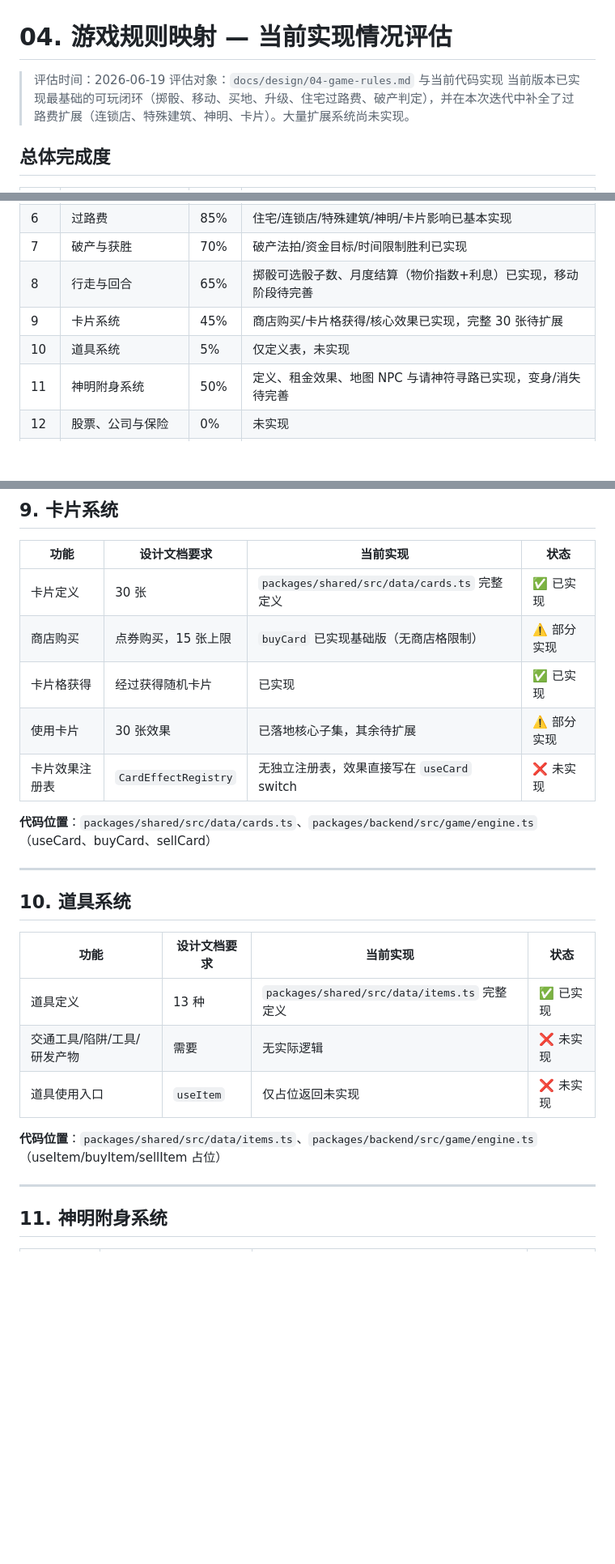
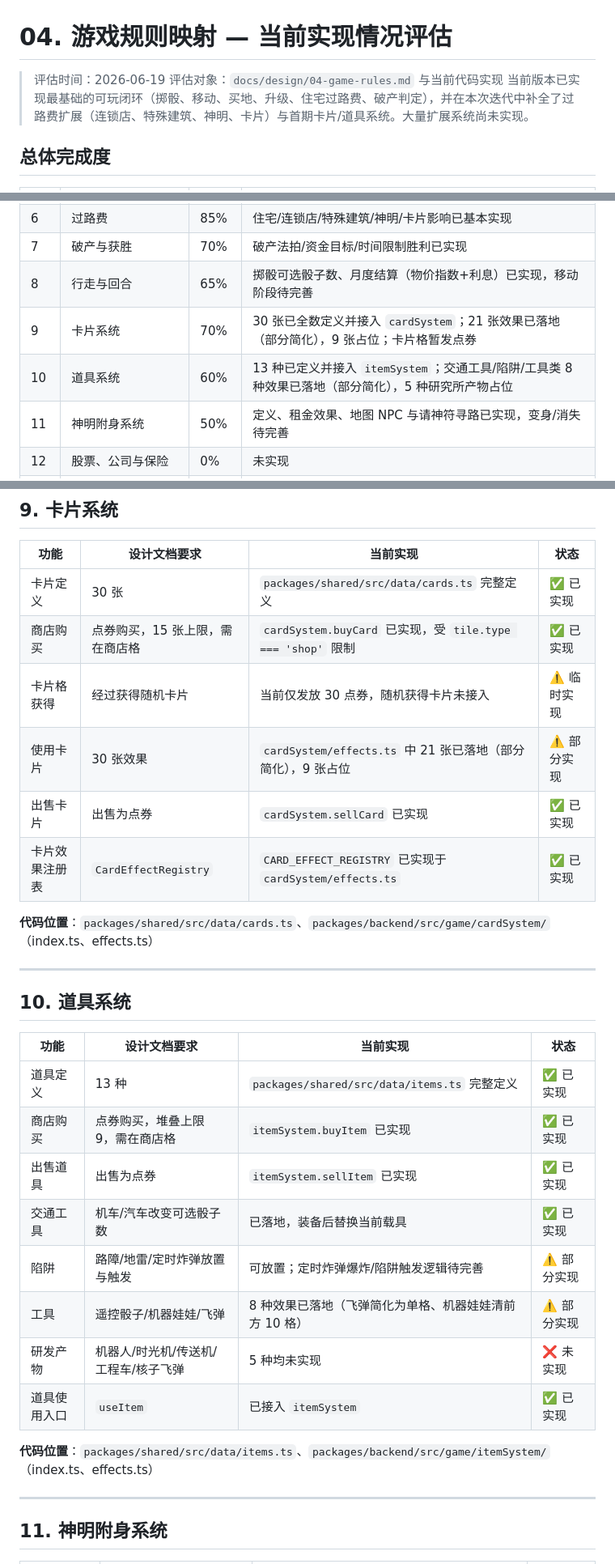
Before and after one commit to Gladosxiao/Monopoly4, a Markdown page: docs/design/04-implementation-status.md, 3 parts joined by grey strips. Shown at 81% size. Drawn GitHub-style; blank space fills up the shorter version.

Commit message:
docs: 更新卡片/道具系统实现状态

```diff
--- a/docs/design/04-implementation-status.md
+++ b/docs/design/04-implementation-status.md
@@ -2,7 +2,7 @@
 
 > 评估时间：2026-06-19
 > 评估对象：`docs/design/04-game-rules.md` 与当前代码实现
-> 当前版本已实现最基础的可玩闭环（掷骰、移动、买地、升级、住宅过路费、破产判定），并在本次迭代中补全了过路费扩展（连锁店、特殊建筑、神明、卡片）。大量扩展系统尚未实现。
+> 当前版本已实现最基础的可玩闭环（掷骰、移动、买地、升级、住宅过路费、破产判定），并在本次迭代中补全了过路费扩展（连锁店、特殊建筑、神明、卡片）与首期卡片/道具系统。大量扩展系统尚未实现。
 
 ## 总体完成度
 
@@ -16,8 +16,8 @@
 | 6 | 过路费 | 85% | 住宅/连锁店/特殊建筑/神明/卡片影响已基本实现 |
 | 7 | 破产与获胜 | 70% | 破产法拍/资金目标/时间限制胜利已实现 |
 | 8 | 行走与回合 | 65% | 掷骰可选骰子数、月度结算（物价指数+利息）已实现，移动阶段待完善 |
-| 9 | 卡片系统 | 45% | 商店购买/卡片格获得/核心效果已实现，完整 30 张待扩展 |
-| 10 | 道具系统 | 5% | 仅定义表，未实现 |
+| 9 | 卡片系统 | 70% | 30 张已全数定义并接入 `cardSystem`；21 张效果已落地（部分简化），9 张占位；卡片格暂发点券 |
+| 10 | 道具系统 | 60% | 13 种已定义并接入 `itemSystem`；交通工具/陷阱/工具类 8 种效果已落地（部分简化），5 种研究所产物占位 |
 | 11 | 神明附身系统 | 50% | 定义、租金效果、地图 NPC 与请神符寻路已实现，变身/消失待完善 |
 | 12 | 股票、公司与保险 | 0% | 未实现 |
 | 13 | 其他系统（特殊地点/小游戏/NPC） | 5% | 仅部分系统格有简化效果 |
@@ -171,12 +171,13 @@
 | 功能 | 设计文档要求 | 当前实现 | 状态 |
 |---|---|---|---|
 | 卡片定义 | 30 张 | `packages/shared/src/data/cards.ts` 完整定义 | ✅ 已实现 |
-| 商店购买 | 点券购买，15 张上限 | `buyCard` 已实现基础版（无商店格限制） | ⚠️ 部分实现 |
-| 卡片格获得 | 经过获得随机卡片 | 已实现 | ✅ 已实现 |
-| 使用卡片 | 30 张效果 | 已落地核心子集，其余待扩展 | ⚠️ 部分实现 |
-| 卡片效果注册表 | `CardEffectRegistry` | 无独立注册表，效果直接写在 `useCard` switch | ❌ 未实现 |
+| 商店购买 | 点券购买，15 张上限，需在商店格 | `cardSystem.buyCard` 已实现，受 `tile.type === 'shop'` 限制 | ✅ 已实现 |
+| 卡片格获得 | 经过获得随机卡片 | 当前仅发放 30 点券，随机获得卡片未接入 | ⚠️ 临时实现 |
+| 使用卡片 | 30 张效果 | `cardSystem/effects.ts` 中 21 张已落地（部分简化），9 张占位 | ⚠️ 部分实现 |
+| 出售卡片 | 出售为点券 | `cardSystem.sellCard` 已实现 | ✅ 已实现 |
+| 卡片效果注册表 | `CardEffectRegistry` | `CARD_EFFECT_REGISTRY` 已实现于 `cardSystem/effects.ts` | ✅ 已实现 |
 
-**代码位置**：`packages/shared/src/data/cards.ts`、`packages/backend/src/game/engine.ts`（useCard、buyCard、sellCard）
+**代码位置**：`packages/shared/src/data/cards.ts`、`packages/backend/src/game/cardSystem/`（index.ts、effects.ts）
 
 ---
 
@@ -185,10 +186,15 @@
 | 功能 | 设计文档要求 | 当前实现 | 状态 |
 |---|---|---|---|
 | 道具定义 | 13 种 | `packages/shared/src/data/items.ts` 完整定义 | ✅ 已实现 |
-| 交通工具/陷阱/工具/研发产物 | 需要 | 无实际逻辑 | ❌ 未实现 |
-| 道具使用入口 | `useItem` | 仅占位返回未实现 | ❌ 未实现 |
+| 商店购买 | 点券购买，堆叠上限 9，需在商店格 | `itemSystem.buyItem` 已实现 | ✅ 已实现 |
+| 出售道具 | 出售为点券 | `itemSystem.sellItem` 已实现 | ✅ 已实现 |
+| 交通工具 | 机车/汽车改变可选骰子数 | 已落地，装备后替换当前载具 | ✅ 已实现 |
+| 陷阱 | 路障/地雷/定时炸弹放置与触发 | 可放置；定时炸弹爆炸/陷阱触发逻辑待完善 | ⚠️ 部分实现 |
+| 工具 | 遥控骰子/机器娃娃/飞弹 | 8 种效果已落地（飞弹简化为单格、机器娃娃清前方 10 格） | ⚠️ 部分实现 |
+| 研发产物 | 机器人/时光机/传送机/工程车/核子飞弹 | 5 种均未实现 | ❌ 未实现 |
+| 道具使用入口 | `useItem` | 已接入 `itemSystem` | ✅ 已实现 |
 
-**代码位置**：`packages/shared/src/data/items.ts`、`packages/backend/src/game/engine.ts`（useItem/buyItem/sellItem 占位）
+**代码位置**：`packages/shared/src/data/items.ts`、`packages/backend/src/game/itemSystem/`（index.ts、effects.ts）
 
 ---
 
```
Also changed, not shown: other parts of docs/design/04-implementation-status.md (+1 -1 lines).
